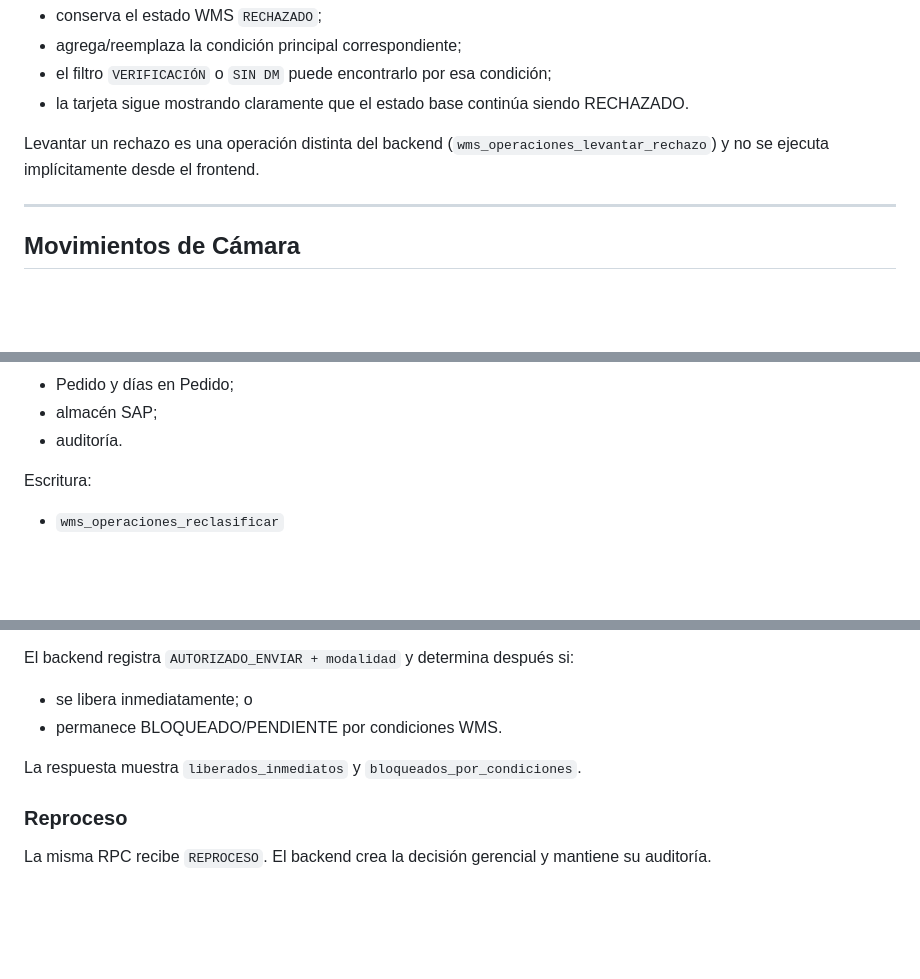
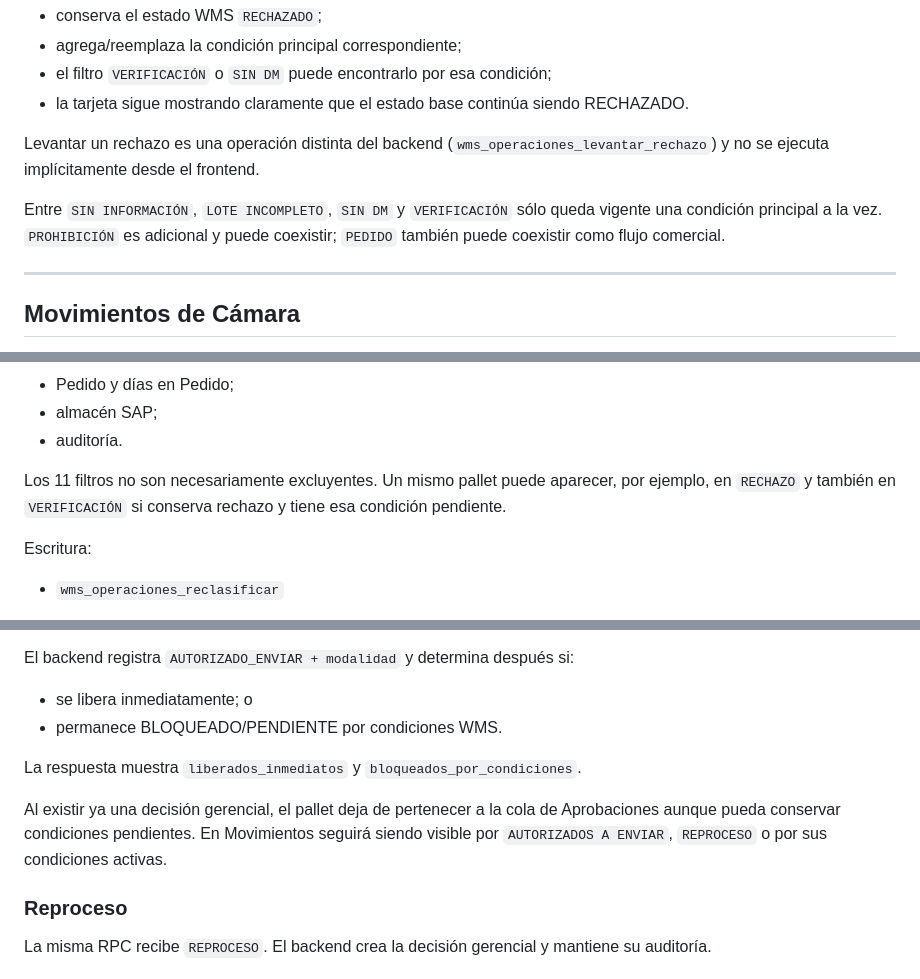
Before and after one commit to fabitoProgramador/wms_web, a Markdown page: WMS_WEB/docs/OPERACIONES_SUPABASE.md, 3 parts joined by grey strips. Rendered like a GitHub page; blank space fills up the shorter version.

Commit message:
Aclarar semantica de filtros y permisos resueltos

```diff
--- a/WMS_WEB/docs/OPERACIONES_SUPABASE.md
+++ b/WMS_WEB/docs/OPERACIONES_SUPABASE.md
@@ -68,6 +68,8 @@ Si un pallet está `RECHAZADO` y se reclasifica a `VERIFICACIÓN` o `SIN DM`:
 
 Levantar un rechazo es una operación distinta del backend (`wms_operaciones_levantar_rechazo`) y no se ejecuta implícitamente desde el frontend.
 
+Entre `SIN INFORMACIÓN`, `LOTE INCOMPLETO`, `SIN DM` y `VERIFICACIÓN` sólo queda vigente una condición principal a la vez. `PROHIBICIÓN` es adicional y puede coexistir; `PEDIDO` también puede coexistir como flujo comercial.
+
 ---
 
 ## Movimientos de Cámara
@@ -87,6 +89,8 @@ Es el backend quien entrega:
 - Pedido y días en Pedido;
 - almacén SAP;
 - auditoría.
+
+Los 11 filtros no son necesariamente excluyentes. Un mismo pallet puede aparecer, por ejemplo, en `RECHAZO` y también en `VERIFICACIÓN` si conserva rechazo y tiene esa condición pendiente.
 
 Escritura:
 
@@ -198,6 +202,8 @@ El backend registra `AUTORIZADO_ENVIAR + modalidad` y determina después si:
 
 La respuesta muestra `liberados_inmediatos` y `bloqueados_por_condiciones`.
 
+Al existir ya una decisión gerencial, el pallet deja de pertenecer a la cola de Aprobaciones aunque pueda conservar condiciones pendientes. En Movimientos seguirá siendo visible por `AUTORIZADOS A ENVIAR`, `REPROCESO` o por sus condiciones activas.
+
 ### Reproceso
 
 La misma RPC recibe `REPROCESO`. El backend crea la decisión gerencial y mantiene su auditoría.
```
